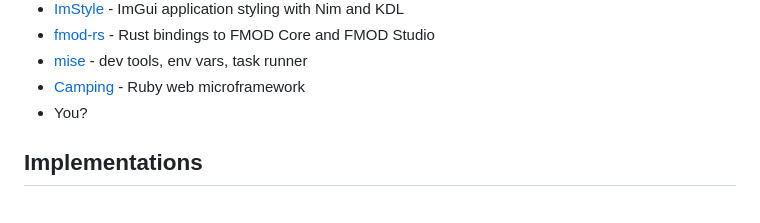
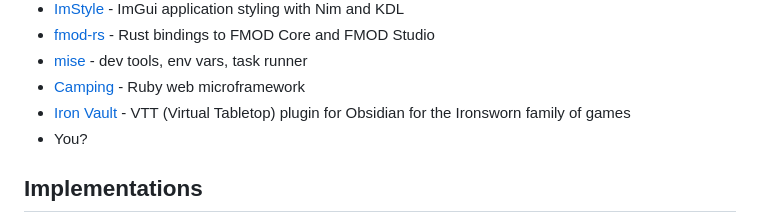
Before and after one commit to kdl-org/kdl-org.github.io, a Markdown page: src/index.md, the part around the change. Rendered like a GitHub page.

Commit message:
Add iron vault to users

```diff
--- a/src/index.md
+++ b/src/index.md
@@ -108,6 +108,7 @@ of some examples of KDL in the wild (either v1, v2, or both):
 * [fmod-rs](https://github.com/CAD97/fmod-rs) - Rust bindings to FMOD Core and FMOD Studio
 * [mise](https://mise.jdx.dev/) - dev tools, env vars, task runner
 * [Camping](https://github.com/camping/camping) - Ruby web microframework
+* [Iron Vault](https://ironvault.quest) - VTT (Virtual Tabletop) plugin for Obsidian for the Ironsworn family of games
 * You?
 
 </section>
```
